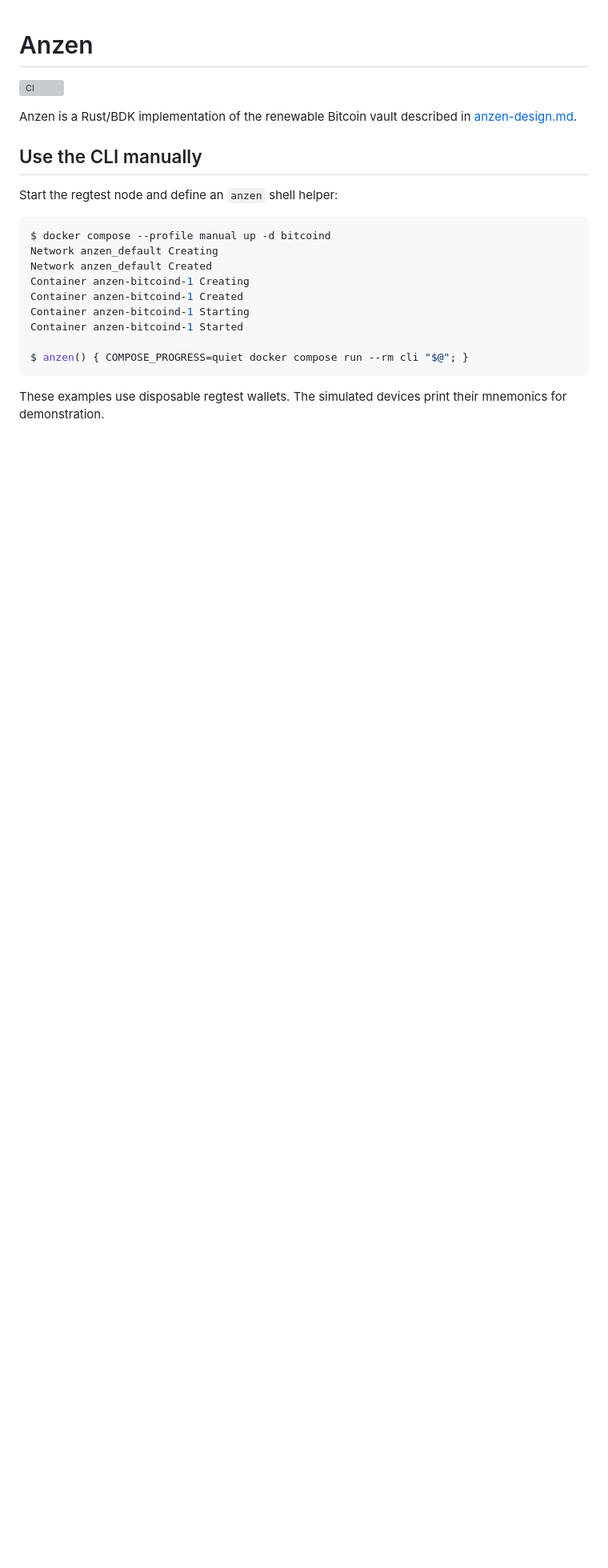
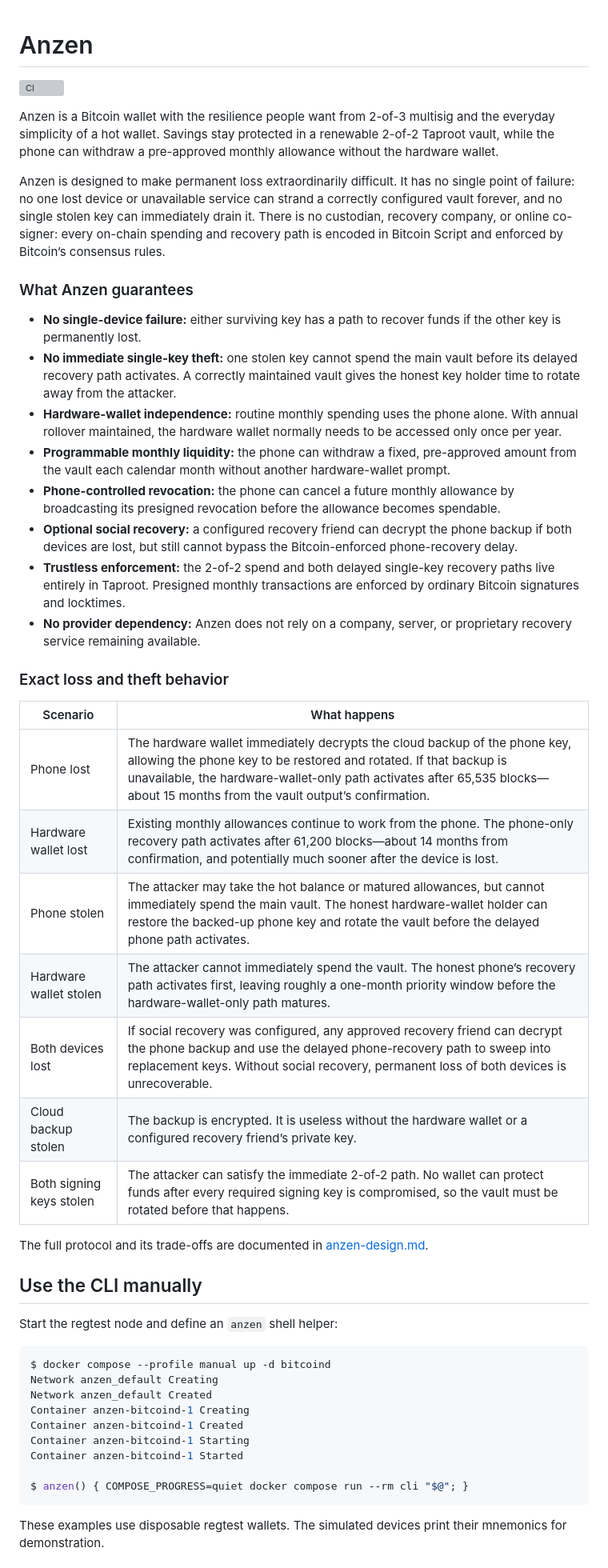
Before and after one commit to lukechilds/anzen, a Markdown page: README.md, the part around the change. Shown at 80% size. Drawn GitHub-style; blank space fills up the shorter version; grey boxes are pictures that could not be loaded.

Commit message:
Rewrite README introduction

```diff
--- a/README.md
+++ b/README.md
@@ -2,7 +2,34 @@
 
 [![CI](https://github.com/lukechilds/anzen/actions/workflows/ci.yml/badge.svg)](https://github.com/lukechilds/anzen/actions/workflows/ci.yml)
 
-Anzen is a Rust/BDK implementation of the renewable Bitcoin vault described in [anzen-design.md](anzen-design.md).
+Anzen is a Bitcoin wallet with the resilience people want from 2-of-3 multisig and the everyday simplicity of a hot wallet. Savings stay protected in a renewable 2-of-2 Taproot vault, while the phone can withdraw a pre-approved monthly allowance without the hardware wallet.
+
+Anzen is designed to make permanent loss extraordinarily difficult. It has no single point of failure: no one lost device or unavailable service can strand a correctly configured vault forever, and no single stolen key can immediately drain it. There is no custodian, recovery company, or online co-signer: every on-chain spending and recovery path is encoded in Bitcoin Script and enforced by Bitcoin’s consensus rules.
+
+### What Anzen guarantees
+
+- **No single-device failure:** either surviving key has a path to recover funds if the other key is permanently lost.
+- **No immediate single-key theft:** one stolen key cannot spend the main vault before its delayed recovery path activates. A correctly maintained vault gives the honest key holder time to rotate away from the attacker.
+- **Hardware-wallet independence:** routine monthly spending uses the phone alone. With annual rollover maintained, the hardware wallet normally needs to be accessed only once per year.
+- **Programmable monthly liquidity:** the phone can withdraw a fixed, pre-approved amount from the vault each calendar month without another hardware-wallet prompt.
+- **Phone-controlled revocation:** the phone can cancel a future monthly allowance by broadcasting its presigned revocation before the allowance becomes spendable.
+- **Optional social recovery:** a configured recovery friend can decrypt the phone backup if both devices are lost, but still cannot bypass the Bitcoin-enforced phone-recovery delay.
+- **Trustless enforcement:** the 2-of-2 spend and both delayed single-key recovery paths live entirely in Taproot. Presigned monthly transactions are enforced by ordinary Bitcoin signatures and locktimes.
+- **No provider dependency:** Anzen does not rely on a company, server, or proprietary recovery service remaining available.
+
+### Exact loss and theft behavior
+
+| Scenario | What happens |
+| --- | --- |
+| Phone lost | The hardware wallet immediately decrypts the cloud backup of the phone key, allowing the phone key to be restored and rotated. If that backup is unavailable, the hardware-wallet-only path activates after 65,535 blocks—about 15 months from the vault output’s confirmation. |
+| Hardware wallet lost | Existing monthly allowances continue to work from the phone. The phone-only recovery path activates after 61,200 blocks—about 14 months from confirmation, and potentially much sooner after the device is lost. |
+| Phone stolen | The attacker may take the hot balance or matured allowances, but cannot immediately spend the main vault. The honest hardware-wallet holder can restore the backed-up phone key and rotate the vault before the delayed phone path activates. |
+| Hardware wallet stolen | The attacker cannot immediately spend the vault. The honest phone’s recovery path activates first, leaving roughly a one-month priority window before the hardware-wallet-only path matures. |
+| Both devices lost | If social recovery was configured, any approved recovery friend can decrypt the phone backup and use the delayed phone-recovery path to sweep into replacement keys. Without social recovery, permanent loss of both devices is unrecoverable. |
+| Cloud backup stolen | The backup is encrypted. It is useless without the hardware wallet or a configured recovery friend’s private key. |
+| Both signing keys stolen | The attacker can satisfy the immediate 2-of-2 path. No wallet can protect funds after every required signing key is compromised, so the vault must be rotated before that happens. |
+
+The full protocol and its trade-offs are documented in [anzen-design.md](anzen-design.md).
 
 ## Use the CLI manually
 
```
